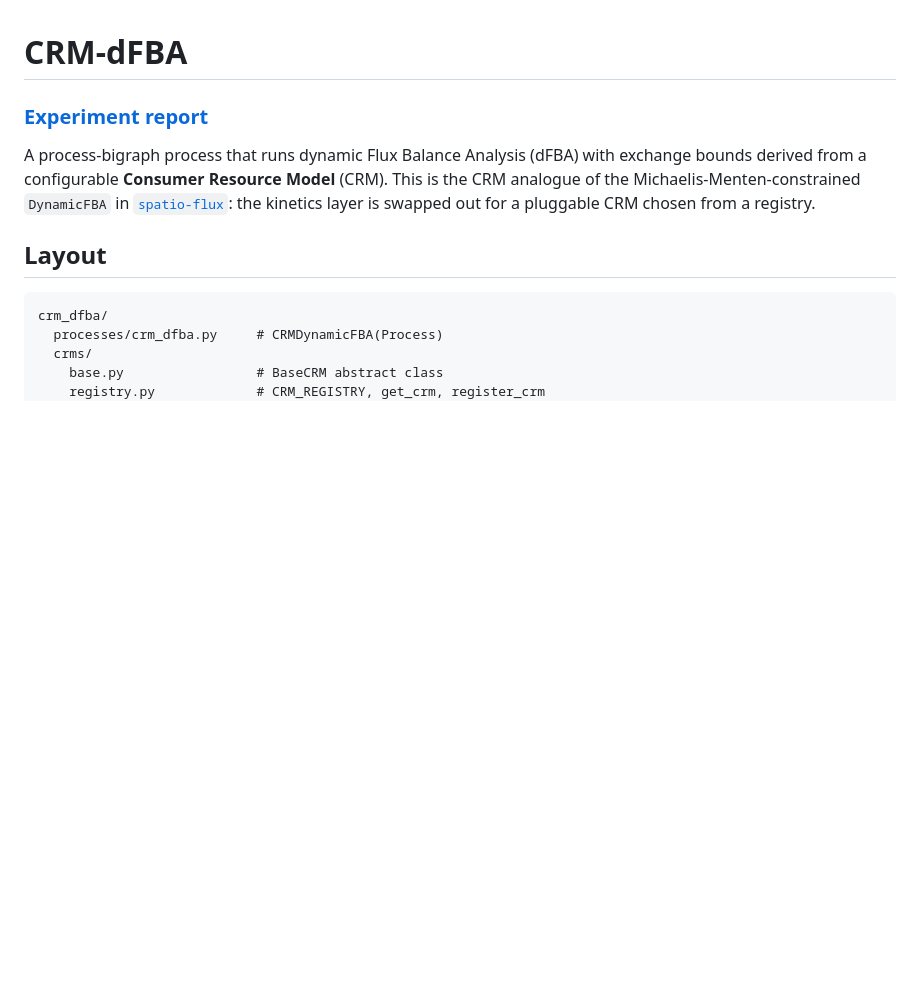
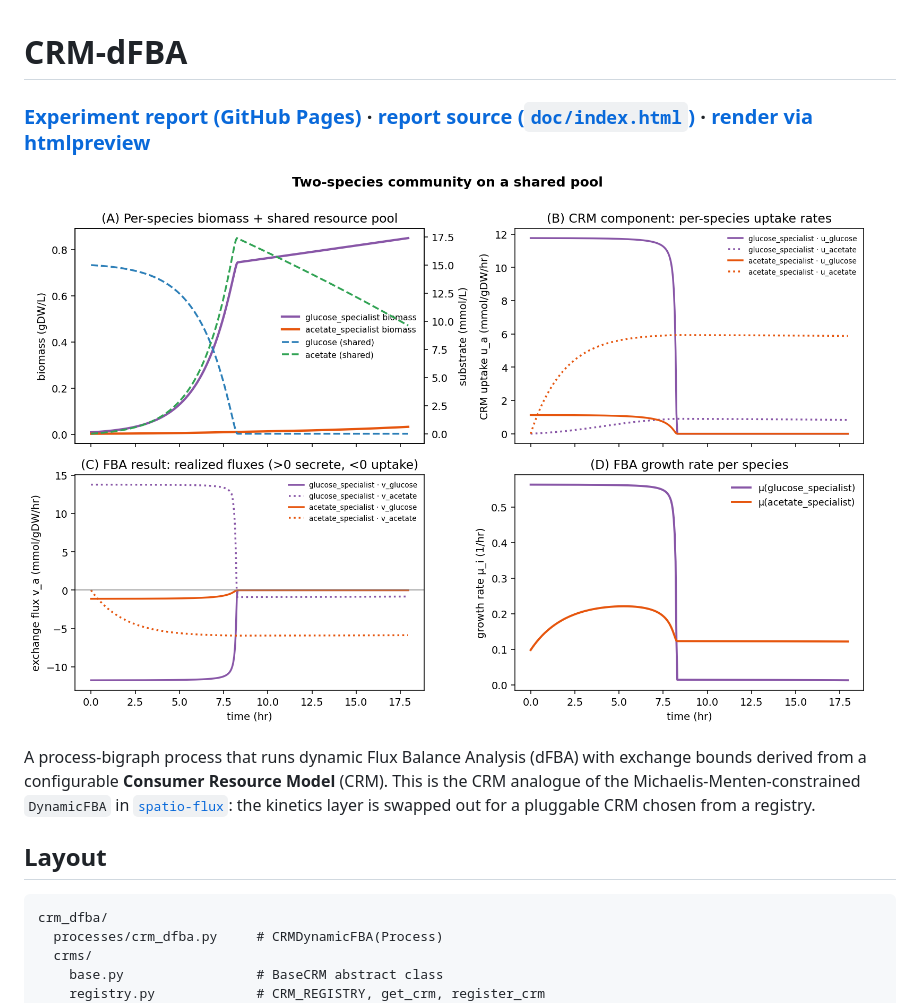
Before and after one commit to vivarium-collective/CRM-FBA, a Markdown page: README.md, the part around the change. GitHub-like rendering; blank space fills up the shorter version.

Commit message:
Add direct report links and preview image to README
Three entry points for the report: GitHub Pages (live once Pages is
enabled), the repo-relative doc/index.html, and an htmlpreview.github.io
render for browsing without cloning. A preview of the community
experiment plot is embedded so the report surface is visible at a glance.

Co-Authored-By: Claude Opus 4.6 (1M context) <noreply@anthropic.com>

```diff
--- a/README.md
+++ b/README.md
@@ -1,6 +1,8 @@
 # CRM-dFBA
 
-### **[Experiment report](https://vivarium-collective.github.io/CRM-FBA/)**
+### **[Experiment report (GitHub Pages)](https://vivarium-collective.github.io/CRM-FBA/)**  ·  [report source (`doc/index.html`)](doc/index.html)  ·  [render via htmlpreview](https://htmlpreview.github.io/?https://github.com/vivarium-collective/CRM-FBA/blob/main/doc/index.html)
+
+[![community experiment preview](doc/community.png)](doc/index.html)
 
 A process-bigraph process that runs dynamic Flux Balance Analysis (dFBA)
 with exchange bounds derived from a configurable **Consumer Resource
```
